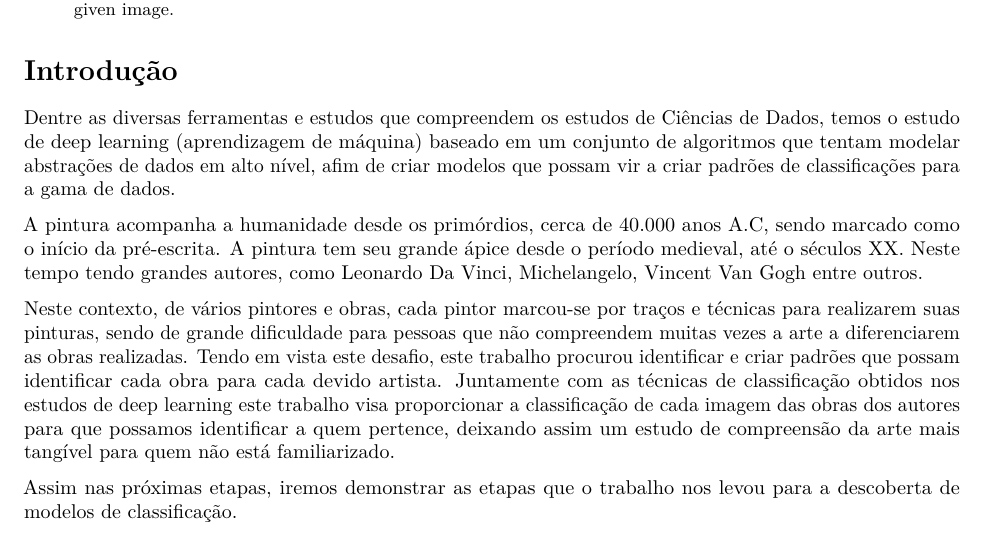
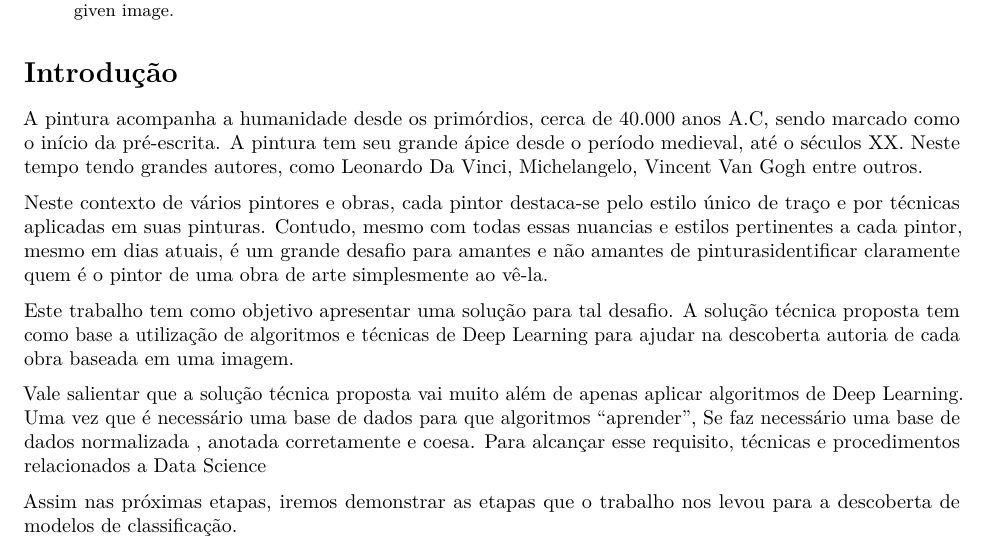
Before and after one commit to LucianoTeixeiras/DLI_PUCRS, an R Markdown document (artigo/Artigo.Rmd): part of page 1 of 7, cut so that both start at the same text. Rendered offline with R 4.5, knitr and Pandoc, then LaTeX, with nearby package versions; drawn as R Markdown's standard PDF in place of the format the file asks for.

Commit message:
Ajustes na introducao

```diff
--- a/artigo/Artigo.Rmd
+++ b/artigo/Artigo.Rmd
@@ -24,13 +24,14 @@ output: rticles::ieee_article
 
 **Introdução**
 =============
-Dentre as diversas ferramentas e estudos que compreendem os estudos de Ciências de Dados, temos o estudo de deep learning (aprendizagem de máquina) baseado em um conjunto de algoritmos que tentam modelar abstrações de dados em alto nível, afim de criar modelos que possam vir a criar padrões de classificações para a gama de dados.
-
-
 A pintura acompanha a humanidade desde os primórdios, cerca de 40.000 anos A.C, sendo marcado como o início da pré-escrita. A pintura tem seu grande ápice desde o período medieval, até o séculos XX. Neste tempo tendo grandes autores, como Leonardo Da Vinci, Michelangelo, Vincent Van Gogh entre outros.
 
+Neste contexto de vários pintores e obras, cada pintor destaca-se pelo estilo único de traço e por técnicas aplicadas em suas pinturas. Contudo, mesmo com  todas essas nuancias e estilos pertinentes a cada pintor, mesmo em dias atuais, é um grande desafio para amantes e não amantes de pinturasidentificar claramente quem é o pintor de uma obra de arte simplesmente ao vê-la.
 
-Neste contexto, de vários pintores e obras, cada pintor marcou-se por traços e técnicas para realizarem suas pinturas, sendo de grande dificuldade para pessoas que não compreendem muitas vezes a arte a diferenciarem as obras realizadas. Tendo em vista este desafio, este trabalho procurou identificar e criar padrões que possam identificar cada obra para cada devido artista. Juntamente com as técnicas de classificação obtidos nos estudos de deep learning este trabalho visa proporcionar a classificação de cada imagem das obras dos autores para que possamos identificar a quem pertence, deixando assim um estudo de compreensão da arte mais tangível para quem não está familiarizado.
+Este trabalho tem como objetivo apresentar uma solução para tal desafio. A solução técnica proposta tem como base a utilização de algoritmos e técnicas de [Deep Learning](https://pt.wikipedia.org/wiki/Aprendizagem_profunda) para ajudar na descoberta autoria de cada obra baseada em uma imagem.
+
+Vale salientar que a solução técnica proposta vai muito além de apenas aplicar algoritmos de Deep Learning. Uma vez que é necessário uma base de dados para que algoritmos "aprender", Se faz necessário uma base de dados normalizada , anotada corretamente e coesa. Para alcançar
+esse requisito, técnicas e procedimentos relacionados a [Data Science](https://pt.wikipedia.org/wiki/Ci%C3%AAncia_de_dados)
 
 
 Assim nas próximas etapas, iremos demonstrar as etapas que o trabalho nos levou para a descoberta de modelos de classificação.
```
